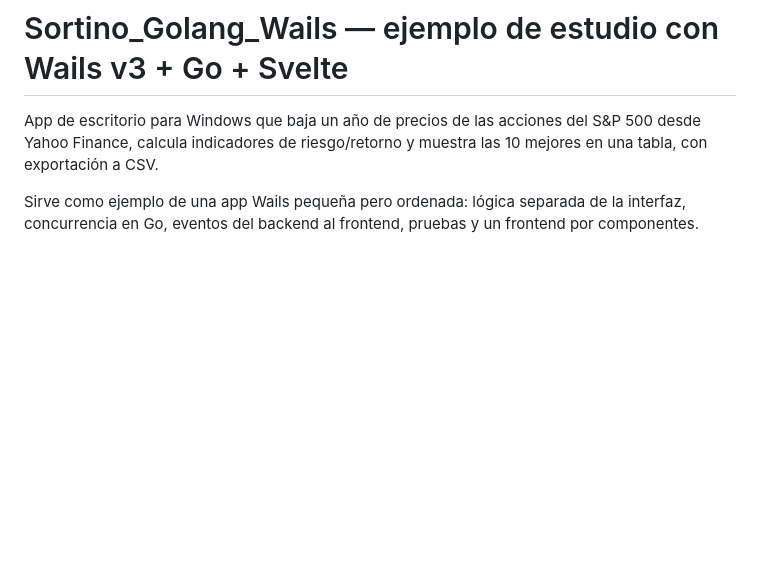
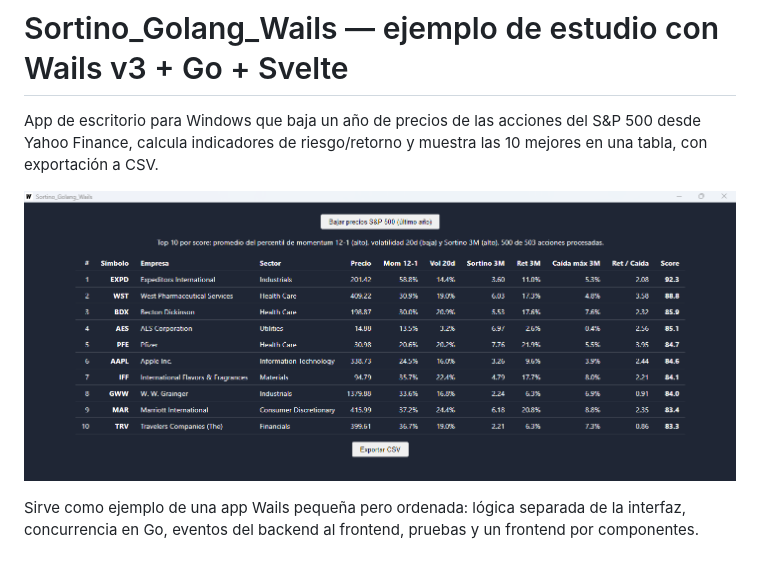
Before and after one commit to loc1263/Sortino_Golang_Wails, a Markdown page: README.md, the part around the change. Rendered like a GitHub page; pictures changed too: docs/screenshot.png (added); blank space fills up the shorter version.

Commit message:
Agregar captura de pantalla al README
Co-Authored-By: Claude Sonnet 5.5 <noreply@anthropic.com>

```diff
--- a/README.md
+++ b/README.md
@@ -3,6 +3,8 @@
 App de escritorio para Windows que baja un año de precios de las acciones del
 S&P 500 desde Yahoo Finance, calcula indicadores de riesgo/retorno y muestra
 las 10 mejores en una tabla, con exportación a CSV.
+
+![Pantalla principal](docs/screenshot.png)
 
 Sirve como ejemplo de una app Wails pequeña pero ordenada: lógica separada de
 la interfaz, concurrencia en Go, eventos del backend al frontend, pruebas y
```
